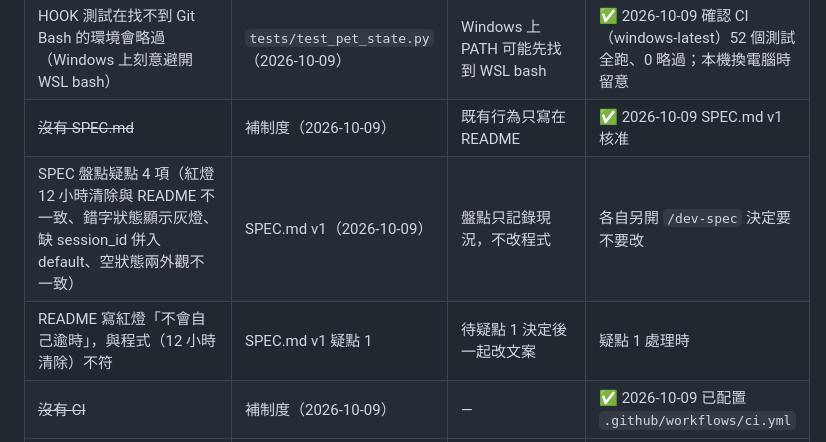
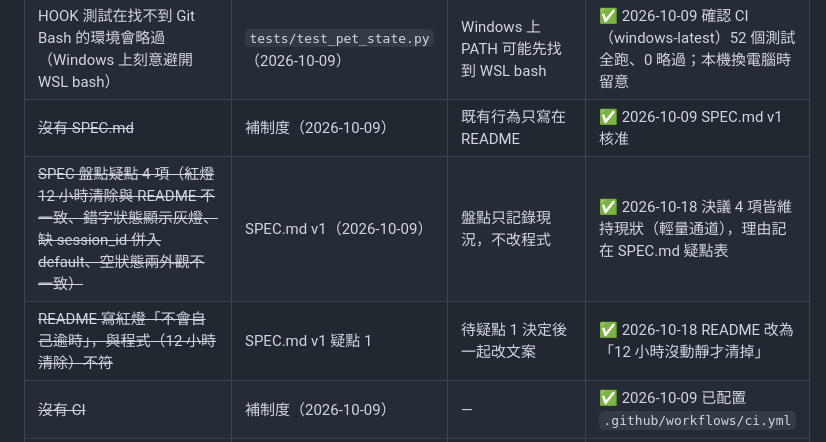
Before and after one commit to pia8628/TerminalPet, a Markdown page: 專案進度追蹤.md, the part around the change. Rendered like a GitHub page.

```diff
--- a/專案進度追蹤.md
+++ b/專案進度追蹤.md
@@ -25,8 +25,8 @@
 | ~~沒有任何自動化測試~~ 已補 SESS、TOOL、HOOK 共 52 個測試（2026-10-09 全綠）；VIEW／OPS／NOTI／INST 尚未有自動化測試（視窗與安裝流程，需另議測法） | 補制度（2026-10-09） | M3 範圍只要求 `set_state.py`／`load_sessions` | 有需要再走 `/dev-test-plan` |
 | HOOK 測試在找不到 Git Bash 的環境會略過（Windows 上刻意避開 WSL bash） | `tests/test_pet_state.py`（2026-10-09） | Windows 上 PATH 可能先找到 WSL bash | ✅ 2026-10-09 確認 CI（windows-latest）52 個測試全跑、0 略過；本機換電腦時留意 |
 | ~~沒有 SPEC.md~~ | 補制度（2026-10-09） | 既有行為只寫在 README | ✅ 2026-10-09 SPEC.md v1 核准 |
-| SPEC 盤點疑點 4 項（紅燈 12 小時清除與 README 不一致、錯字狀態顯示灰燈、缺 session_id 併入 default、空狀態兩外觀不一致） | SPEC.md v1（2026-10-09） | 盤點只記錄現況，不改程式 | 各自另開 `/dev-spec` 決定要不要改 |
-| README 寫紅燈「不會自己逾時」，與程式（12 小時清除）不符 | SPEC.md v1 疑點 1 | 待疑點 1 決定後一起改文案 | 疑點 1 處理時 |
+| ~~SPEC 盤點疑點 4 項（紅燈 12 小時清除與 README 不一致、錯字狀態顯示灰燈、缺 session_id 併入 default、空狀態兩外觀不一致）~~ | SPEC.md v1（2026-10-09） | 盤點只記錄現況，不改程式 | ✅ 2026-10-18 決議 4 項皆維持現狀（輕量通道），理由記在 SPEC.md 疑點表 |
+| ~~README 寫紅燈「不會自己逾時」，與程式（12 小時清除）不符~~ | SPEC.md v1 疑點 1 | 待疑點 1 決定後一起改文案 | ✅ 2026-10-18 README 改為「12 小時沒動靜才清掉」 |
 | ~~沒有 CI~~ | 補制度（2026-10-09） | — | ✅ 2026-10-09 已配置 `.github/workflows/ci.yml` |
 | ~~CI 用的 `actions/checkout@v4`、`actions/setup-python@v5` 跑在已淘汰的 Node.js 20~~ | CI 配置（2026-10-09） | 不影響結果 | ✅ 2026-10-18 升到 v7（Node.js 24）；待 PR 的 CI 綠燈確認 |
 | 人工延後觀察：04 卡跳轉提示框（外觀、位置、3 秒消失）、兩個 WT 視窗（AC-JUMP-04、15）、真的 `/rename` 後切換（AC-JUMP-06）、撞名（AC-JUMP-13）、沒開 WT（AC-JUMP-16） | click-to-terminal 03／04 卡 | 使用者驗收時略過；`/dev-verify-spec` 時決定記為延後、條文照樣合併（皆有自動化測試） | 日常使用時順便看；`/dev-verify-spec` 整合驗收可再列 |
```
Also changed, not shown: README.md (+1 -1 lines), docs/specs/SPEC.md (+8 -7 lines).
